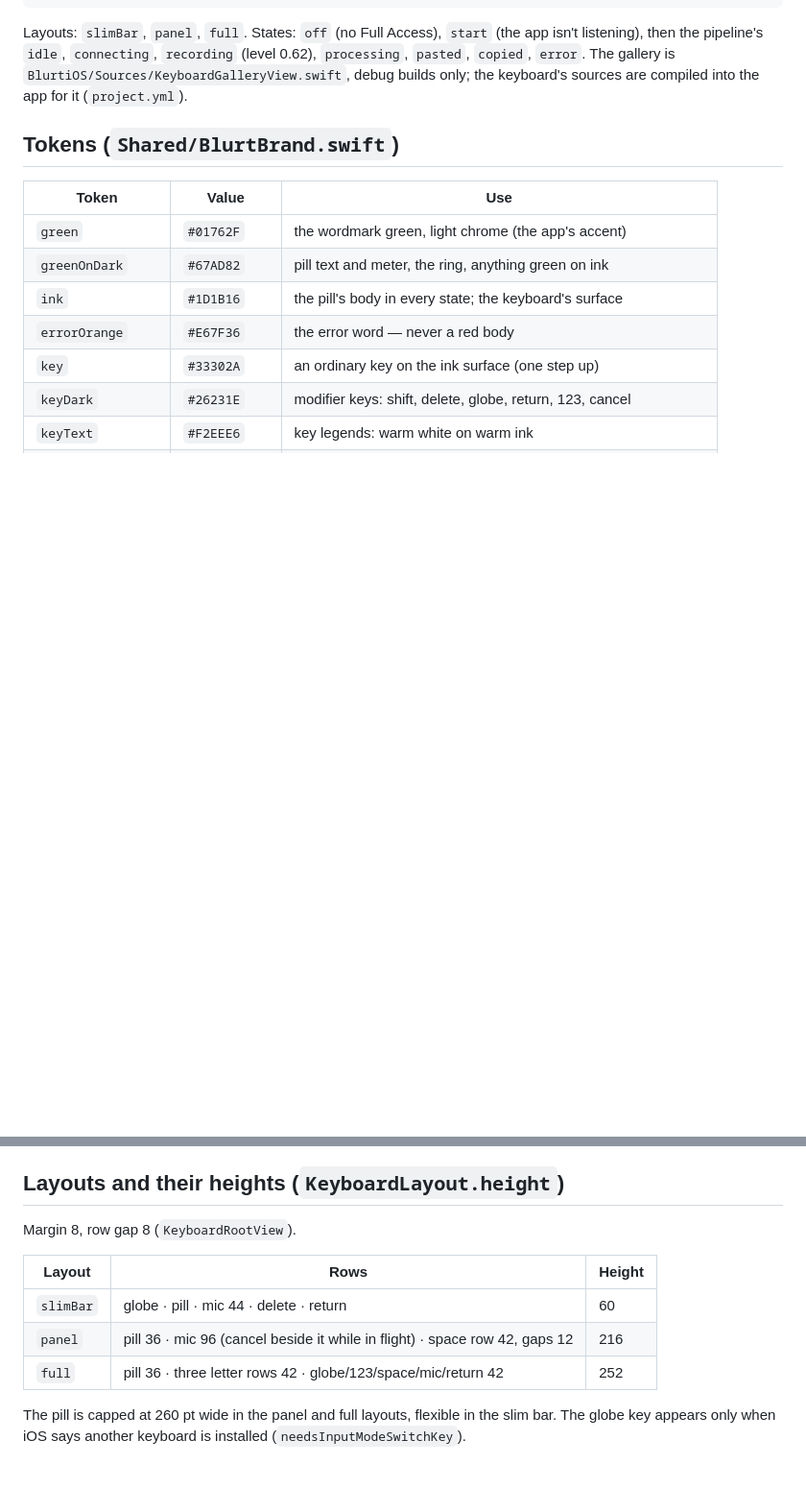
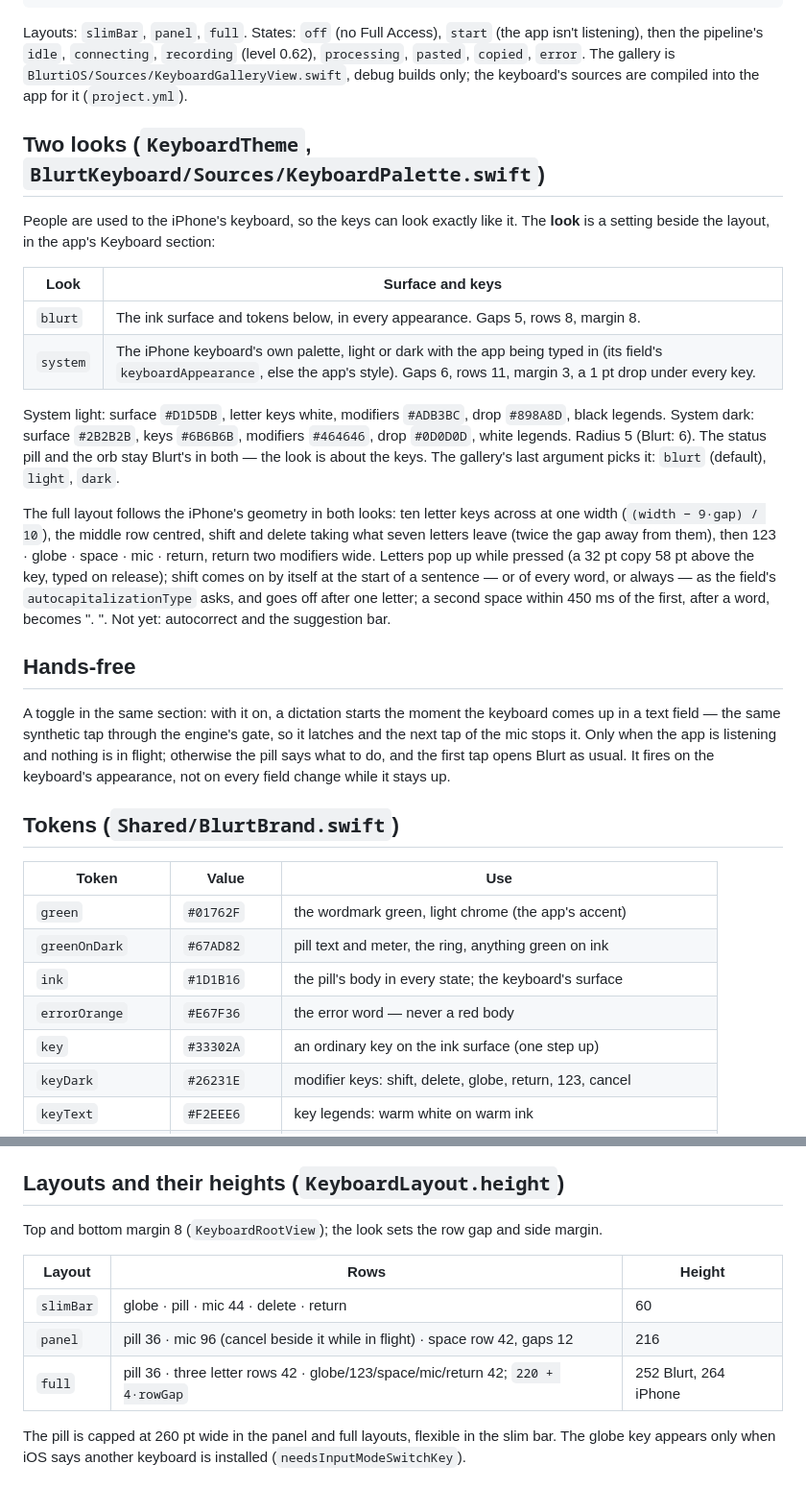
Before and after one commit to AssemblyAI/blurt, a Markdown page: App/BlurtiOS/DESIGN.md, 2 parts joined by grey strips. Shown at 96% size. GitHub-like rendering; blank space fills up the shorter version.

Commit message:
docs: DESIGN.md — the two looks, the iPhone geometry, hands-free
Co-Authored-By: Claude Fable 5.1 <noreply@anthropic.com>

```diff
--- a/App/BlurtiOS/DESIGN.md
+++ b/App/BlurtiOS/DESIGN.md
@@ -29,6 +29,41 @@ Layouts: `slimBar`, `panel`, `full`. States: `off` (no Full Access), `start`
 `recording` (level 0.62), `processing`, `pasted`, `copied`, `error`. The
 gallery is `BlurtiOS/Sources/KeyboardGalleryView.swift`, debug builds only;
 the keyboard's sources are compiled into the app for it (`project.yml`).
+
+## Two looks (`KeyboardTheme`, `BlurtKeyboard/Sources/KeyboardPalette.swift`)
+
+People are used to the iPhone's keyboard, so the keys can look exactly like it.
+The **look** is a setting beside the layout, in the app's Keyboard section:
+
+| Look     | Surface and keys                                                                                                                                                                               |
+| -------- | ---------------------------------------------------------------------------------------------------------------------------------------------------------------------------------------------- |
+| `blurt`  | The ink surface and tokens below, in every appearance. Gaps 5, rows 8, margin 8.                                                                                                               |
+| `system` | The iPhone keyboard's own palette, light or dark with the app being typed in (its field's `keyboardAppearance`, else the app's style). Gaps 6, rows 11, margin 3, a 1 pt drop under every key. |
+
+System light: surface `#D1D5DB`, letter keys white, modifiers `#ADB3BC`, drop
+`#898A8D`, black legends. System dark: surface `#2B2B2B`, keys `#6B6B6B`,
+modifiers `#464646`, drop `#0D0D0D`, white legends. Radius 5 (Blurt: 6). The
+status pill and the orb stay Blurt's in both — the look is about the keys.
+The gallery's last argument picks it: `blurt` (default), `light`, `dark`.
+
+The full layout follows the iPhone's geometry in both looks: ten letter keys
+across at one width (`(width − 9·gap) / 10`), the middle row centred, shift
+and delete taking what seven letters leave (twice the gap away from them),
+then 123 · globe · space · mic · return, return two modifiers wide. Letters
+pop up while pressed (a 32 pt copy 58 pt above the key, typed on release);
+shift comes on by itself at the start of a sentence — or of every word, or
+always — as the field's `autocapitalizationType` asks, and goes off after
+one letter; a second space within 450 ms of the first, after a word, becomes
+". ". Not yet: autocorrect and the suggestion bar.
+
+## Hands-free
+
+A toggle in the same section: with it on, a dictation starts the moment the
+keyboard comes up in a text field — the same synthetic tap through the
+engine's gate, so it latches and the next tap of the mic stops it. Only when
+the app is listening and nothing is in flight; otherwise the pill says what to
+do, and the first tap opens Blurt as usual. It fires on the keyboard's
+appearance, not on every field change while it stays up.
 
 ## Tokens (`Shared/BlurtBrand.swift`)
 
@@ -98,13 +133,13 @@ while pressed rather than dimming.
 
 ## Layouts and their heights (`KeyboardLayout.height`)
 
-Margin 8, row gap 8 (`KeyboardRootView`).
+Top and bottom margin 8 (`KeyboardRootView`); the look sets the row gap and side margin.
 
-| Layout    | Rows                                                                        | Height |
-| --------- | --------------------------------------------------------------------------- | ------ |
-| `slimBar` | globe · pill · mic 44 · delete · return                                     | 60     |
-| `panel`   | pill 36 · mic 96 (cancel beside it while in flight) · space row 42, gaps 12 | 216    |
-| `full`    | pill 36 · three letter rows 42 · globe/123/space/mic/return 42              | 252    |
+| Layout    | Rows                                                                             | Height                |
+| --------- | -------------------------------------------------------------------------------- | --------------------- |
+| `slimBar` | globe · pill · mic 44 · delete · return                                          | 60                    |
+| `panel`   | pill 36 · mic 96 (cancel beside it while in flight) · space row 42, gaps 12      | 216                   |
+| `full`    | pill 36 · three letter rows 42 · globe/123/space/mic/return 42; `220 + 4·rowGap` | 252 Blurt, 264 iPhone |
 
 The pill is capped at 260 pt wide in the panel and full layouts, flexible in
 the slim bar. The globe key appears only when iOS says another keyboard is
```
